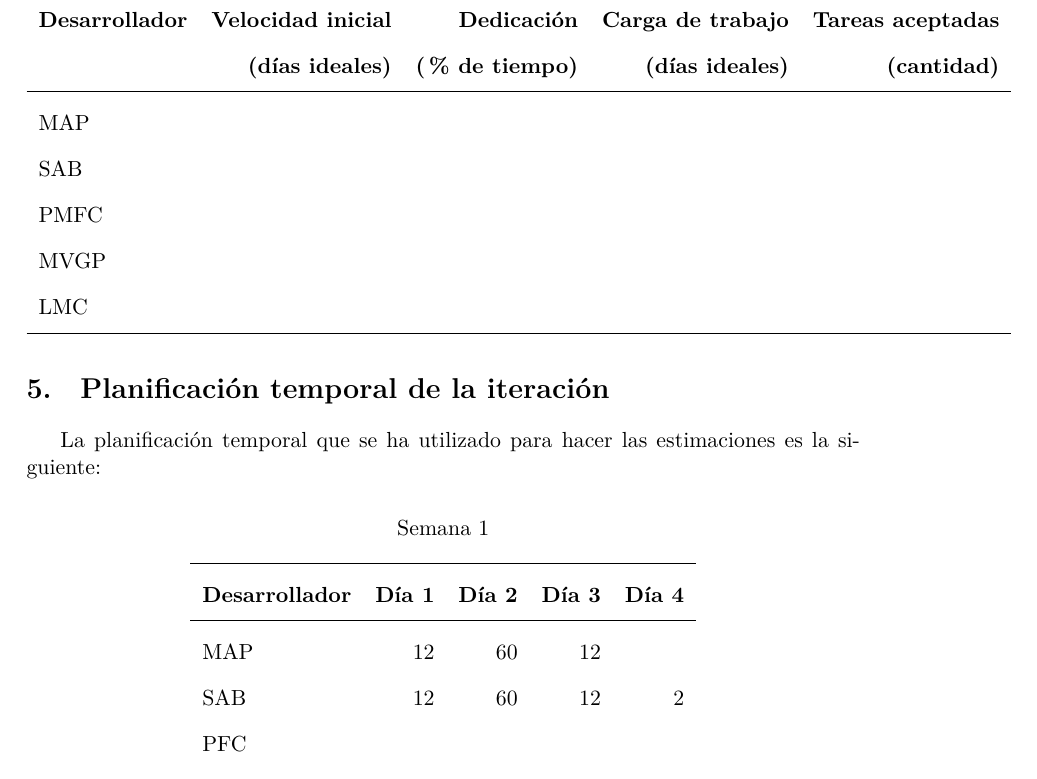
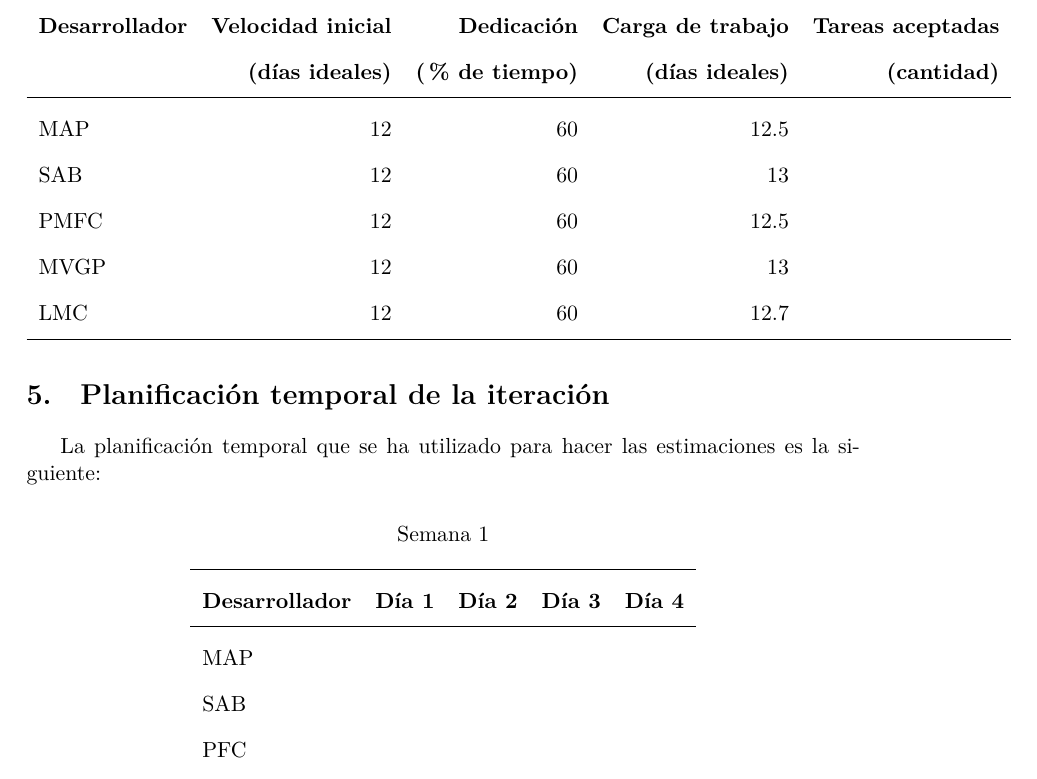
Before and after one commit to SofiaAlmeida/MDA, a LaTeX document (p4/plan_iteracion_1.tex): part of page 8 of 9, cut so that both start at the same text. Compiled offline with XeLaTeX.

Commit message:
Punto 3 del plan de iteración

```diff
--- a/p4/plan_iteracion_1.tex
+++ b/p4/plan_iteracion_1.tex
@@ -338,11 +338,11 @@ Información final sobre la carga prevista de trabajo de cada uno de los miembro
   \textbf{Desarrollador} & \textbf{Velocidad inicial} & \textbf{Dedicación} & \textbf{Carga de trabajo} & \textbf{Tareas aceptadas} \\
   & \textbf{(días ideales)} & \textbf{(\% de tiempo)} & \textbf{(días ideales)} & \textbf{ (cantidad)}\\
   \midrule
-  MAP &  & \\
-  SAB &  & \\
-  PMFC \\
-  MVGP & & \\
-  LMC \\
+  MAP & 12 & 60 & 12.5 &\\
+  SAB & 12 & 60 & 13 & \\
+  PMFC & 12 & 60 & 12.5 &  \\
+  MVGP & 12 & 60 & 13\\
+  LMC & 12 & 60 & 12.7\\
   \bottomrule
 \end{longtable}
 
@@ -355,8 +355,8 @@ La planificación temporal que se ha utilizado para hacer las estimaciones es la
   \toprule
   \textbf{Desarrollador} & \textbf{Día 1} & \textbf{Día 2} & \textbf{Día 3} & \textbf{Día 4} \\
   \midrule
-  MAP & 12 & 60 & 12 &  \\
-  SAB & 12 & 60 & 12 & 2 \\
+  MAP &  &  &  &  \\
+  SAB &  &  &  & \\
   PFC \\
   MVGP & & \\
   LMC \\
```
Also changed, not shown: p4/plan_iteracion_1.tex (18 more changed lines).
